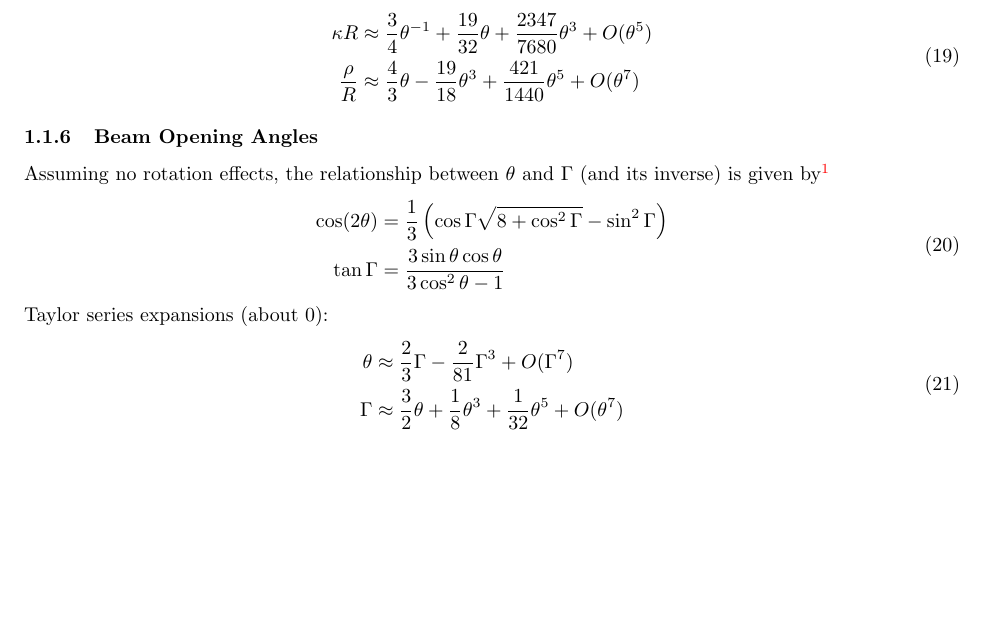
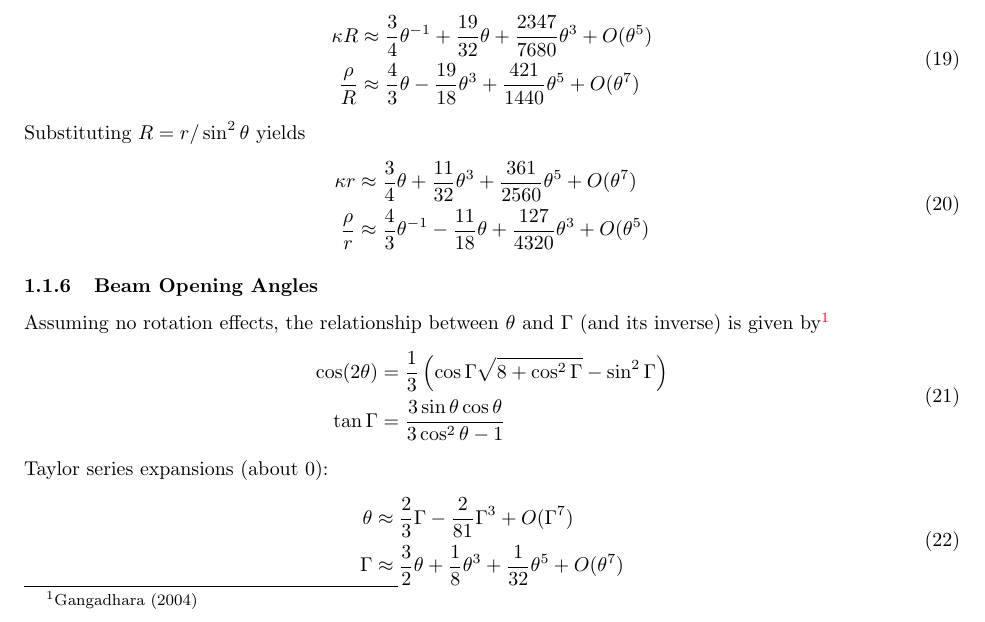
Before and after one commit to robotopia/pulsar-formulae, a LaTeX document (formulae.tex): part of page 5 of 10 before the commit and part of page 5 of 11 after it, cut so that both start at the same text, the shorter picture padded with empty space. Compiled offline with pdfLaTeX.

Commit message:
Added a couple more Taylor expansions to the dipole curvature section

```diff
--- a/formulae.tex
+++ b/formulae.tex
@@ -181,6 +181,13 @@ Taylor expansions about $\theta = 0$:
     \begin{aligned}
         \kappa R &\approx \frac34 \theta^{-1} + \frac{19}{32} \theta + \frac{2347}{7680} \theta^3 + O(\theta^5) \\
         \frac{\rho}{R} &\approx \frac43 \theta - \frac{19}{18}\theta^3 + \frac{421}{1440}\theta^5 + O(\theta^7)
+    \end{aligned}
+\end{equation}
+Substituting $R = r/\sin^2\theta$ yields
+\begin{equation}
+    \begin{aligned}
+        \kappa r &\approx \frac34 \theta + \frac{11}{32} \theta^3 + \frac{361}{2560} \theta^5 + O(\theta^7) \\
+        \frac{\rho}{r} &\approx \frac43 \theta^{-1} - \frac{11}{18}\theta + \frac{127}{4320}\theta^3 + O(\theta^5)
     \end{aligned}
 \end{equation}
 
```
